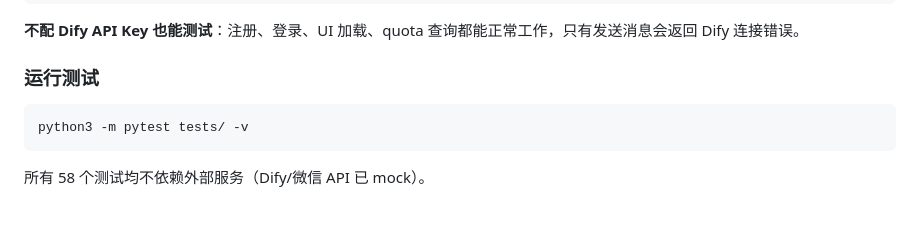
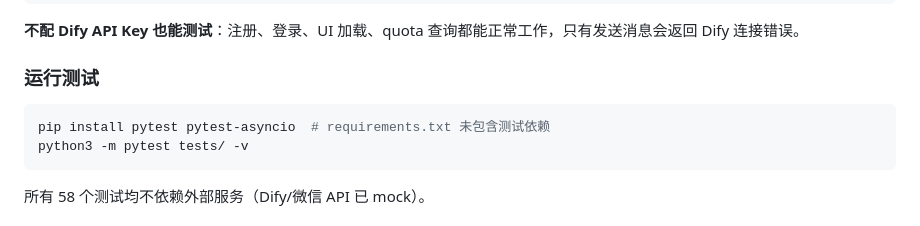
Before and after one commit to zrjaa1/openclaw-assistant, a Markdown page: README.md, the part around the change. Drawn GitHub-style.

Commit message:
docs: add LOCAL_DEV guide, note test deps in README

````diff
--- a/README.md
+++ b/README.md
@@ -82,6 +82,7 @@ uvicorn app.main:app --reload --port 8000
 ### 运行测试
 
 ```bash
+pip install pytest pytest-asyncio  # requirements.txt 未包含测试依赖
 python3 -m pytest tests/ -v
 ```
 
````
Also changed, not shown: docs/LOCAL_DEV.md (added, +70 -0 lines).
